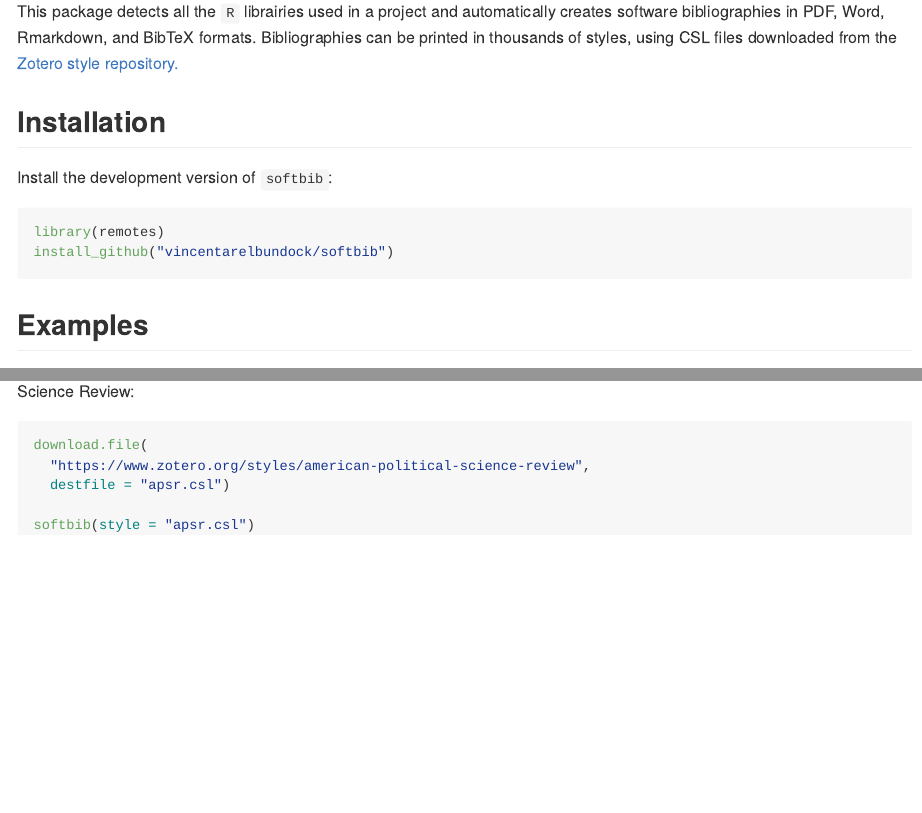
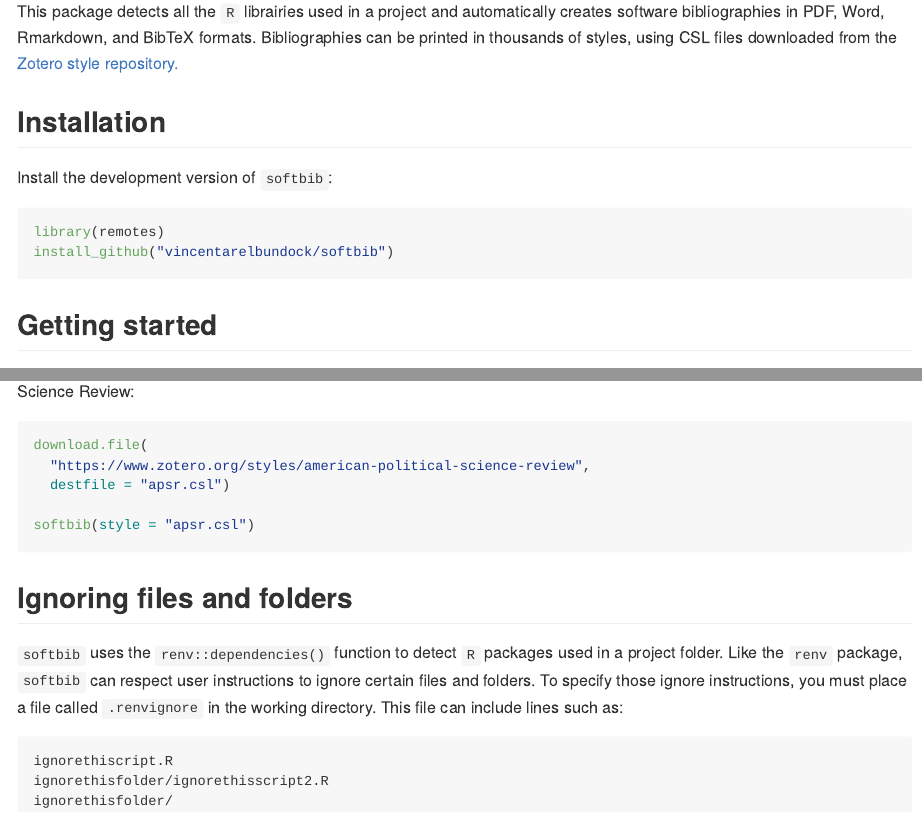
Before and after one commit to vincentarelbundock/softbib, an R Markdown document (README.Rmd): the page in a window 1100 px wide, from 110 px down, and a second part further down, joined at a grey line. The pictures show the output file README.md that the author committed with the source, drawn offline in the style of GitHub.

Commit message:
honor .renvignore

````diff
--- a/README.Rmd
+++ b/README.Rmd
@@ -26,7 +26,7 @@ library(remotes)
 install_github("vincentarelbundock/softbib")
 ```
 
-## Examples
+## Getting started
 
 Navigate to a project folder, crawl the working directory to get a list of `R` packages, and create bibliographies:
 
@@ -59,3 +59,13 @@ download.file(
 
 softbib(style = "apsr.csl")
 ```
+
+## Ignoring files and folders
+
+`softbib` uses the `renv::dependencies()` function to detect `R` packages used in a project folder. Like the `renv` package, `softbib` can respect user instructions to ignore certain files and folders. To specify those ignore instructions, you must place a file called `.renvignore` in the working directory. This file can include lines such as:
+
+```
+ignorethiscript.R
+ignorethisfolder/ignorethisscript2.R
+ignorethisfolder/
+```
````
Also changed, not shown: R/softbib.R (+1 -1 lines), README.md, 1 other file.
